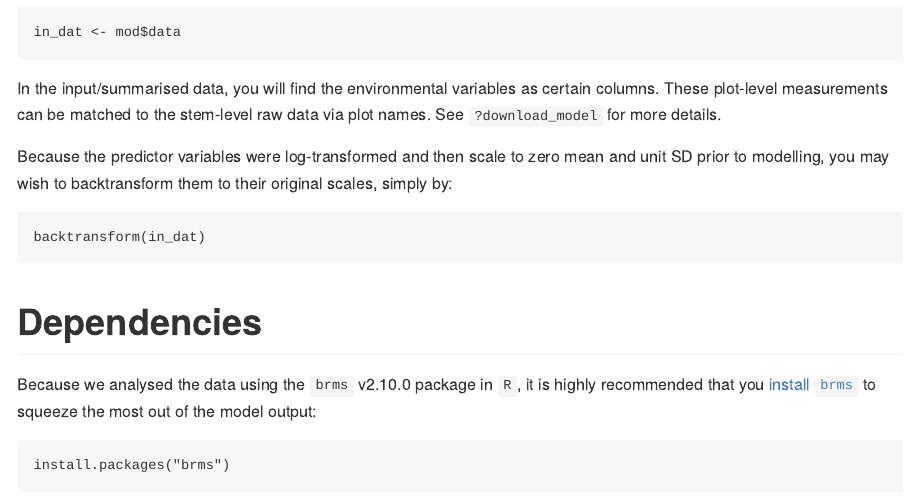
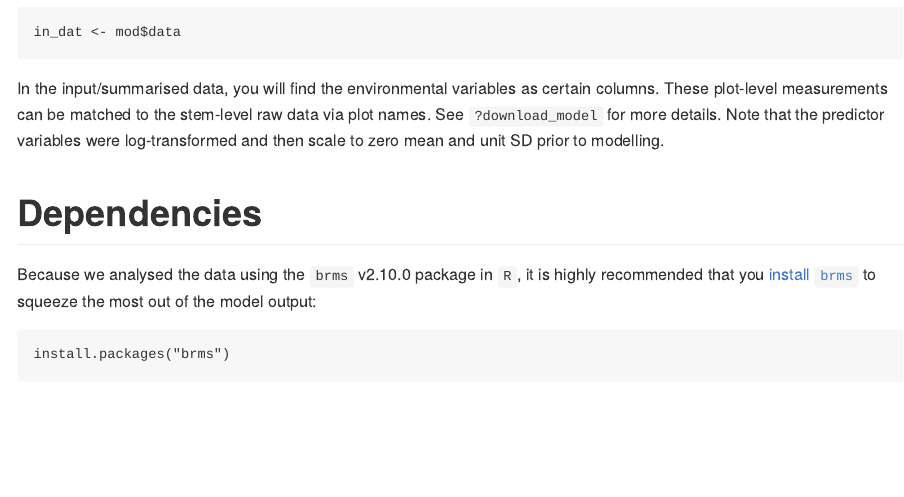
Before and after one commit to hrlai/novelforestSG, an R Markdown document (README.Rmd): the page in a window 1100 px wide, from 1220 px down. The pictures show the output file README.md that the author committed with the source, drawn offline in the style of GitHub; badge pictures from the web are left out.

Commit message:
update README to reflect the removal of backtransform()

````diff
--- a/README.Rmd
+++ b/README.Rmd
@@ -50,12 +50,7 @@ Then, extract the input data from the model object:
 ```
 in_dat <- mod$data
 ```
-In the input/summarised data, you will find the environmental variables as certain columns. These plot-level measurements can be matched to the stem-level raw data via plot names. See `?download_model` for more details.
-
-Because the predictor variables were log-transformed and then scale to zero mean and unit SD prior to modelling, you may wish to backtransform them to their original scales, simply by:
-```
-backtransform(in_dat)
-```
+In the input/summarised data, you will find the environmental variables as certain columns. These plot-level measurements can be matched to the stem-level raw data via plot names. See `?download_model` for more details. Note that the predictor variables were log-transformed and then scale to zero mean and unit SD prior to modelling.
 
 # Dependencies
 
````
Also changed, not shown: README.md.
